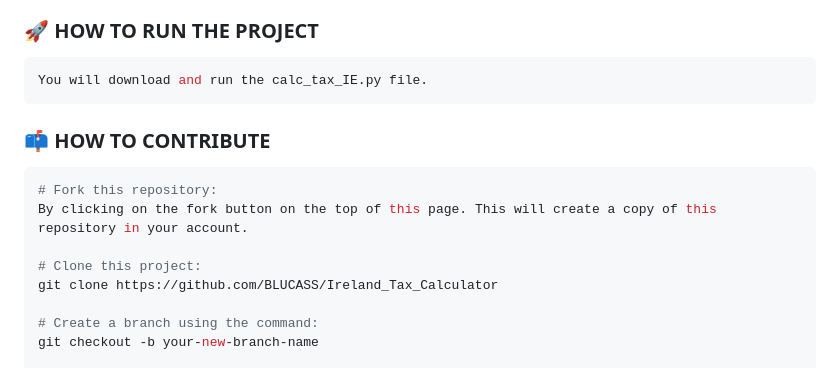
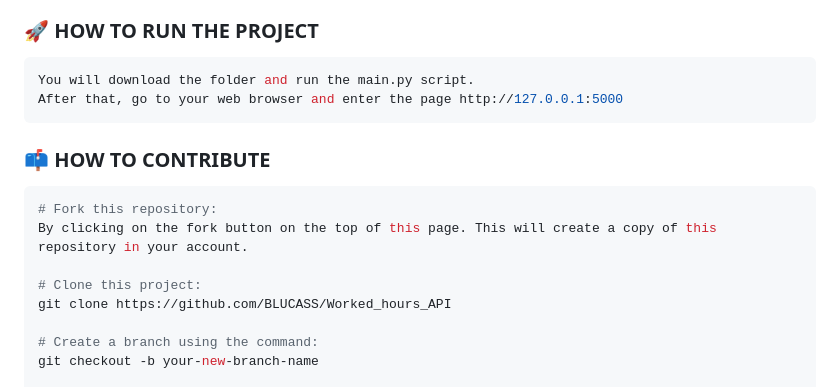
Before and after one commit to BLUCASS/Worked_hours_API, a Markdown page: README.md, the part around the change printed below. GitHub-like rendering.

````diff
--- a/README.md
+++ b/README.md
@@ -21,7 +20,8 @@
 
 ### 🚀 HOW TO RUN THE PROJECT
 ```bash
-You will download and run the calc_tax_IE.py file.
+You will download the folder and run the main.py script.
+After that, go to your web browser and enter the page http://127.0.0.1:5000
 ```
 
 
@@ -31,7 +31,7 @@ You will download and run the calc_tax_IE.py file.
 By clicking on the fork button on the top of this page. This will create a copy of this repository in your account.
 
 # Clone this project:
-git clone https://github.com/BLUCASS/Ireland_Tax_Calculator
+git clone https://github.com/BLUCASS/Worked_hours_API
 
 # Create a branch using the command:
 git checkout -b your-new-branch-name
````
Also changed, not shown: other parts of README.md (+4 -15 lines), images/view_error.png.
